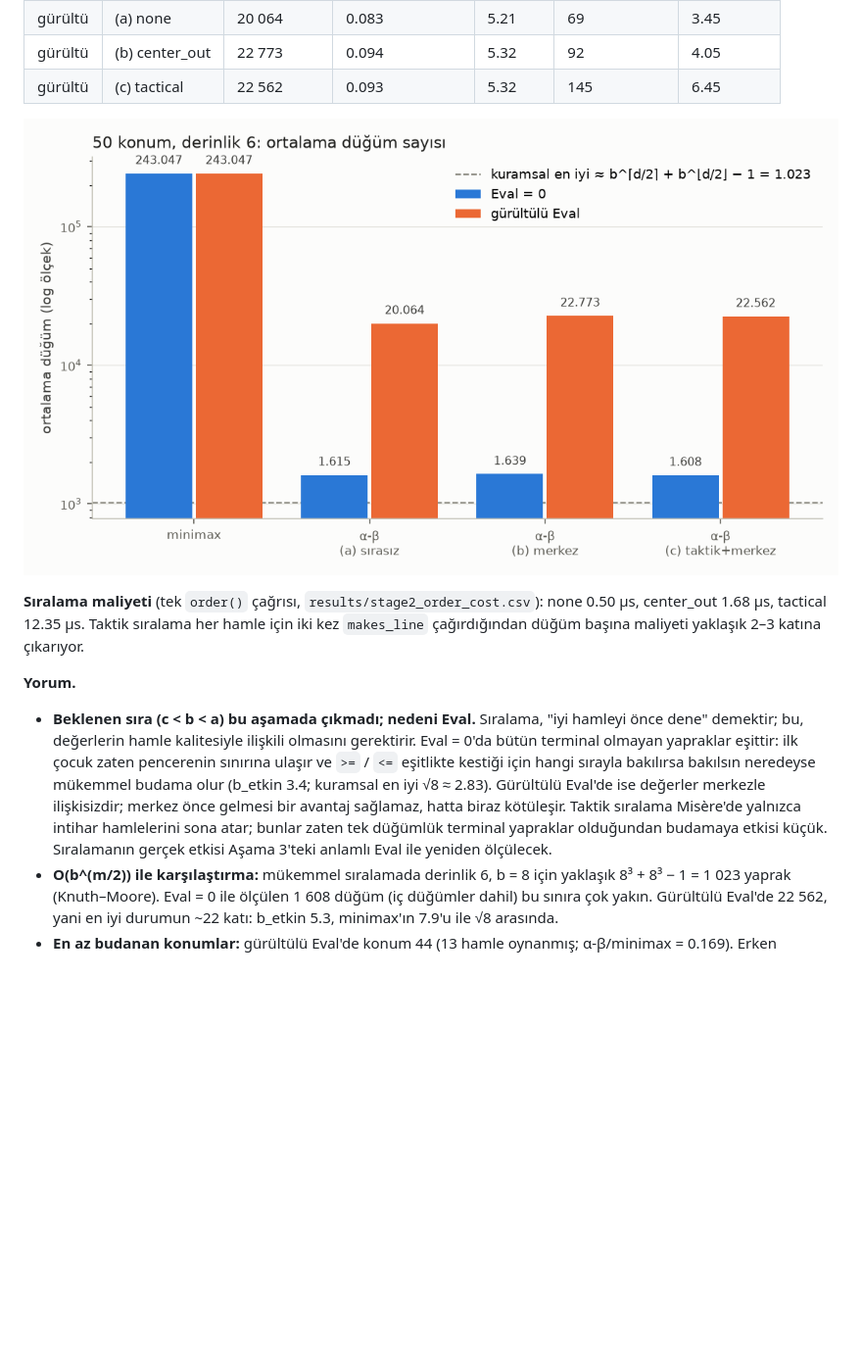
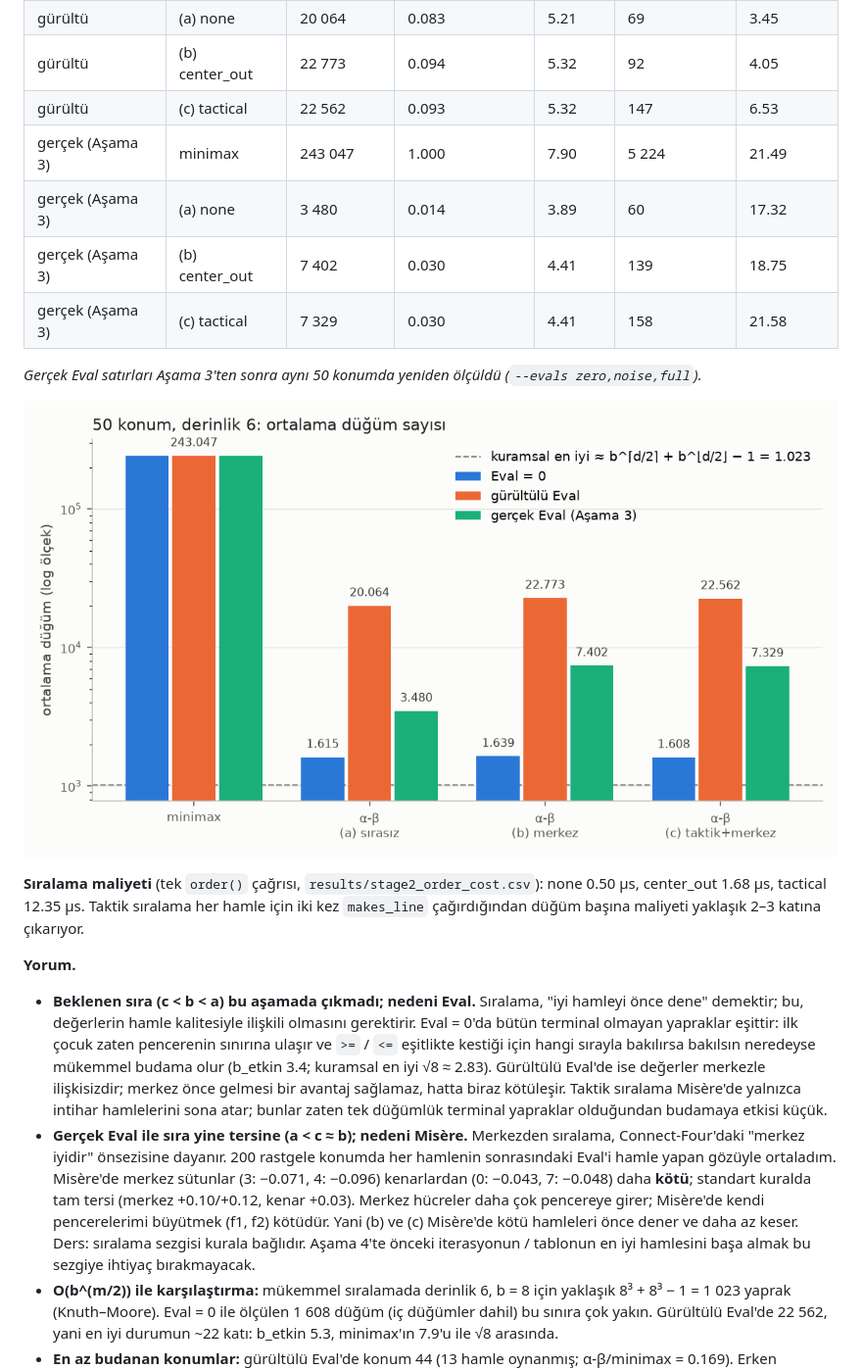
Before and after one commit to sevinkastas/ai_odev1, a Markdown page: connectk/rapor.md, the part around one of its changes. Shown at 98% size. Rendered like a GitHub page; pictures changed too: connectk/results/stage2_nodes.png; blank space fills up the shorter version.

```diff
--- a/connectk/rapor.md
+++ b/connectk/rapor.md
@@ -90,7 +90,13 @@ değeri minimax ile aynı; α-β hiçbir konumda minimax'tan fazla düğüme bak
 | gürültü | minimax | 243 047 | 1.000 | 7.90 | 812 | 3.34 |
 | gürültü | (a) none | 20 064 | 0.083 | 5.21 | 69 | 3.45 |
 | gürültü | (b) center_out | 22 773 | 0.094 | 5.32 | 92 | 4.05 |
-| gürültü | (c) tactical | 22 562 | 0.093 | 5.32 | 145 | 6.45 |
+| gürültü | (c) tactical | 22 562 | 0.093 | 5.32 | 147 | 6.53 |
+| gerçek (Aşama 3) | minimax | 243 047 | 1.000 | 7.90 | 5 224 | 21.49 |
+| gerçek (Aşama 3) | (a) none | 3 480 | 0.014 | 3.89 | 60 | 17.32 |
+| gerçek (Aşama 3) | (b) center_out | 7 402 | 0.030 | 4.41 | 139 | 18.75 |
+| gerçek (Aşama 3) | (c) tactical | 7 329 | 0.030 | 4.41 | 158 | 21.58 |
+
+_Gerçek Eval satırları Aşama 3'ten sonra aynı 50 konumda yeniden ölçüldü (`--evals zero,noise,full`)._
 
 ![Aşama 2 düğüm sayısı](results/stage2_nodes.png)
 
@@ -105,8 +111,14 @@ yaklaşık 2–3 katına çıkarıyor.
   bakılırsa bakılsın neredeyse mükemmel budama olur (b_etkin 3.4; kuramsal en iyi √8 ≈ 2.83). Gürültülü Eval'de
   ise değerler merkezle ilişkisizdir; merkez önce gelmesi bir avantaj sağlamaz, hatta biraz kötüleşir.
   Taktik sıralama Misère'de yalnızca intihar hamlelerini sona atar; bunlar zaten tek düğümlük terminal
-  yapraklar olduğundan budamaya etkisi küçük. Sıralamanın gerçek etkisi Aşama 3'teki anlamlı Eval ile
-  yeniden ölçülecek.
+  yapraklar olduğundan budamaya etkisi küçük.
+- **Gerçek Eval ile sıra yine tersine (a < c ≈ b); nedeni Misère.** Merkezden sıralama, Connect-Four'daki
+  "merkez iyidir" önsezisine dayanır. 200 rastgele konumda her hamlenin sonrasındaki Eval'i hamle yapan
+  gözüyle ortaladım. Misère'de merkez sütunlar (3: −0.071, 4: −0.096) kenarlardan (0: −0.043, 7: −0.048)
+  daha **kötü**; standart kuralda tam tersi (merkez +0.10/+0.12, kenar +0.03). Merkez hücreler daha çok
+  pencereye girer; Misère'de kendi pencerelerimi büyütmek (f1, f2) kötüdür. Yani (b) ve (c) Misère'de kötü
+  hamleleri önce dener ve daha az keser. Ders: sıralama sezgisi kurala bağlıdır. Aşama 4'te önceki
+  iterasyonun / tablonun en iyi hamlesini başa almak bu sezgiye ihtiyaç bırakmayacak.
 - **O(b^(m/2)) ile karşılaştırma:** mükemmel sıralamada derinlik 6, b = 8 için yaklaşık 8³ + 8³ − 1 = 1 023 yaprak
   (Knuth–Moore). Eval = 0 ile ölçülen 1 608 düğüm (iç düğümler dahil) bu sınıra çok yakın. Gürültülü Eval'de
   22 562, yani en iyi durumun ~22 katı: b_etkin 5.3, minimax'ın 7.9'u ile √8 arasında.
```
Also changed, not shown: other parts of connectk/rapor.md (+48 -1 lines), connectk/PROMPTLAR.md (+10 -0 lines), 8 other files.
